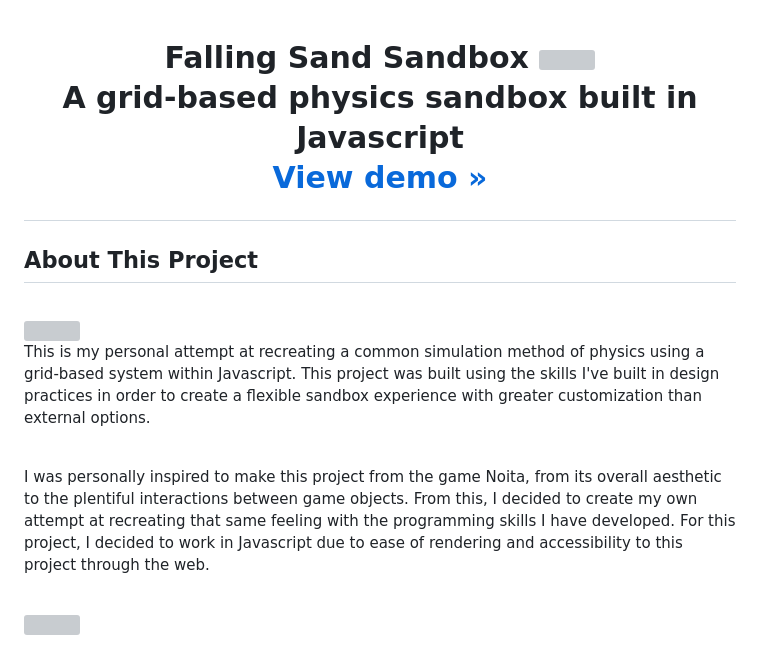
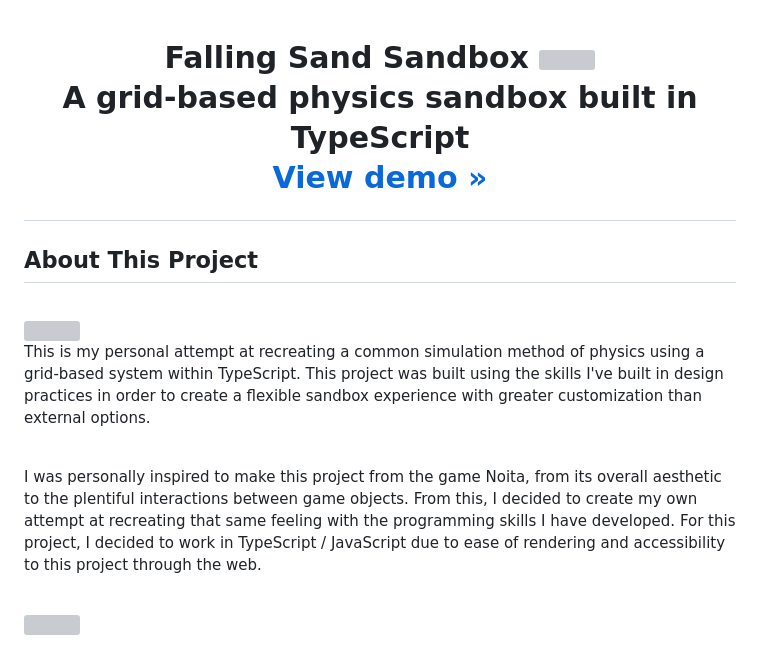
Before and after one commit to quaidsage/Tileo, a Markdown page: README.md, the part around the change. Rendered like a GitHub page; grey boxes are pictures that could not be loaded.

```diff
--- a/README.md
+++ b/README.md
@@ -4,7 +4,7 @@
     <img src="https://github.com/quaidsage/Falling-Sand-Sandbox/assets/126384060/1f2f55a2-09a7-4899-9b9f-9581db951b57" width="100" height="100">
   </a>
   <p align="center">
-    A grid-based physics sandbox built in Javascript
+    A grid-based physics sandbox built in TypeScript
     <br />
     <a href="https://quaidsage.com/falling-sand" target="_blank"><strong>View demo »</strong></a>
     <br />
@@ -17,7 +17,7 @@
 
 <img src="https://github.com/quaidsage/Falling-Sand-Sandbox/assets/126384060/07fd90b3-1ba6-4cbc-a3d1-3742e7803863.gif" width="300" height="300" align="right">
 <p align="left">
-  This is my personal attempt at recreating a common simulation method of physics using a grid-based system within Javascript.
+  This is my personal attempt at recreating a common simulation method of physics using a grid-based system within TypeScript.
   This project was built using the skills I've built in design practices in order to create a flexible sandbox experience with greater customization than external options.
 </p>
 
@@ -26,7 +26,7 @@
 <p>
   I was personally inspired to make this project from the game Noita, from its overall aesthetic to the plentiful interactions between game objects.
   From this, I decided to create my own attempt at recreating that same feeling with the programming skills I have developed.
-  For this project, I decided to work in Javascript due to ease of rendering and accessibility to this project through the web.
+  For this project, I decided to work in TypeScript / JavaScript due to ease of rendering and accessibility to this project through the web.
 </p>
 
 <br>
```
